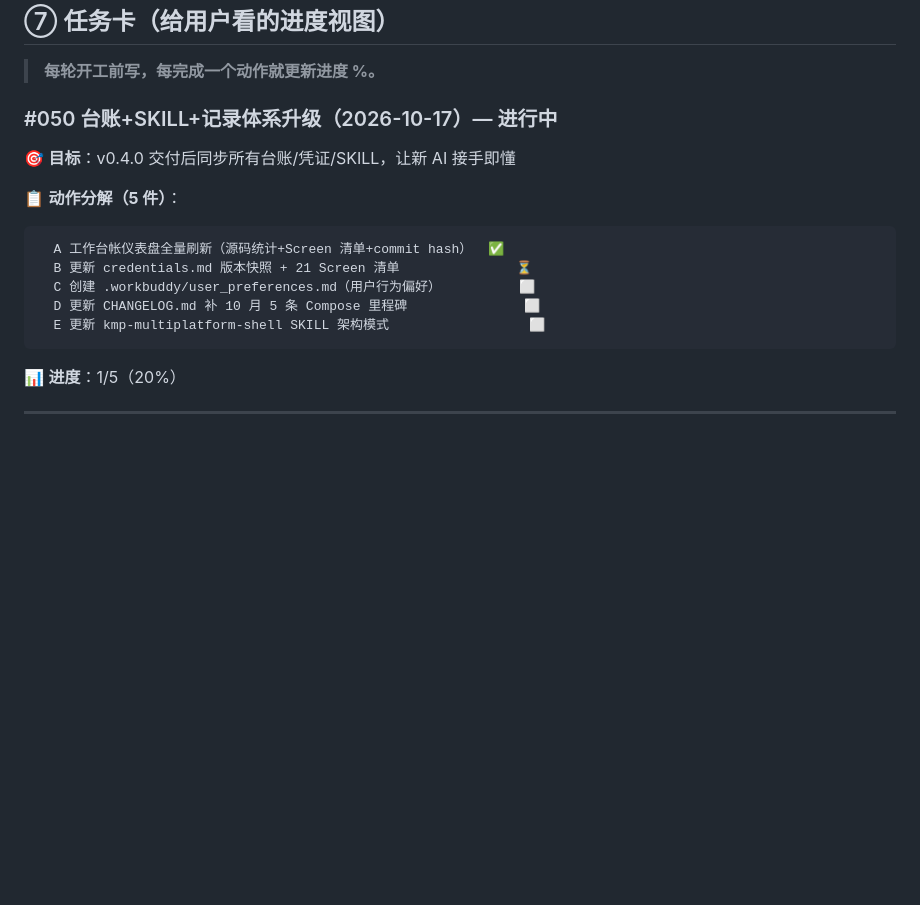
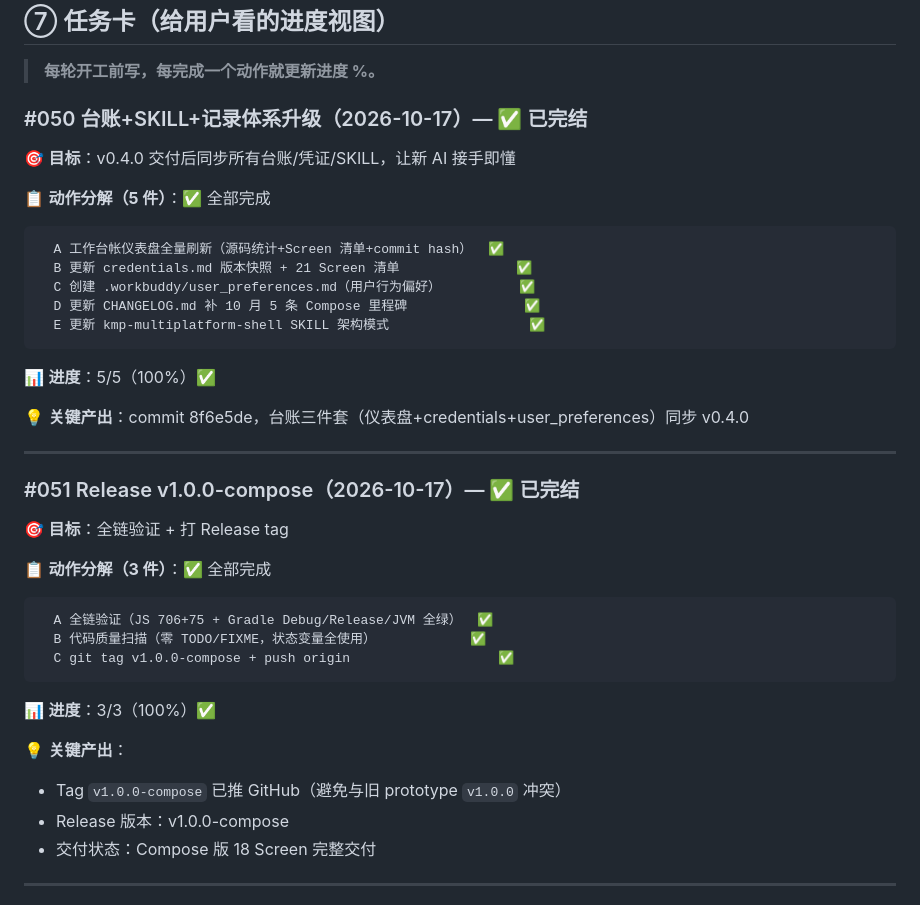
Before and after one commit to stvode-cyber/shanhaiapp, a Markdown page: 工作台帐.md, the part around the change. GitHub-like rendering; blank space fills up the shorter version.

Commit message:
docs: 台账 #050/#051 完结 + Release v1.0.0-compose
- 全链验证 706+75+30+Debug+Release 全绿
- 代码质量零 TODO/FIXME
- git tag v1.0.0-compose 已推 GitHub
- 台账任务卡 #050/#051 标记完结

````diff
--- a/工作台帐.md
+++ b/工作台帐.md
@@ -255,20 +255,42 @@
 
 > **每轮开工前写，每完成一个动作就更新进度 %。**
 
-### #050 台账+SKILL+记录体系升级（2026-10-17）— 进行中
+### #050 台账+SKILL+记录体系升级（2026-10-17）— ✅ 已完结
 
 🎯 **目标**：v0.4.0 交付后同步所有台账/凭证/SKILL，让新 AI 接手即懂
 
-📋 **动作分解（5 件）**：
+📋 **动作分解（5 件）**：✅ 全部完成
 ```
   A 工作台帐仪表盘全量刷新（源码统计+Screen 清单+commit hash）  ✅
-  B 更新 credentials.md 版本快照 + 21 Screen 清单               ⏳
-  C 创建 .workbuddy/user_preferences.md（用户行为偏好）          ⬜
-  D 更新 CHANGELOG.md 补 10 月 5 条 Compose 里程碑               ⬜
-  E 更新 kmp-multiplatform-shell SKILL 架构模式                  ⬜
+  B 更新 credentials.md 版本快照 + 21 Screen 清单               ✅
+  C 创建 .workbuddy/user_preferences.md（用户行为偏好）          ✅
+  D 更新 CHANGELOG.md 补 10 月 5 条 Compose 里程碑               ✅
+  E 更新 kmp-multiplatform-shell SKILL 架构模式                  ✅
 ```
 
-📊 **进度**：1/5（20%）
+📊 **进度**：5/5（100%）✅
+
+💡 **关键产出**：commit 8f6e5de，台账三件套（仪表盘+credentials+user_preferences）同步 v0.4.0
+
+---
+
+### #051 Release v1.0.0-compose（2026-10-17）— ✅ 已完结
+
+🎯 **目标**：全链验证 + 打 Release tag
+
+📋 **动作分解（3 件）**：✅ 全部完成
+```
+  A 全链验证（JS 706+75 + Gradle Debug/Release/JVM 全绿）  ✅
+  B 代码质量扫描（零 TODO/FIXME，状态变量全使用）            ✅
+  C git tag v1.0.0-compose + push origin                   ✅
+```
+
+📊 **进度**：3/3（100%）✅
+
+💡 **关键产出**：
+- Tag `v1.0.0-compose` 已推 GitHub（避免与旧 prototype `v1.0.0` 冲突）
+- Release 版本：v1.0.0-compose
+- 交付状态：Compose 版 18 Screen 完整交付
 
 ---
 
````
